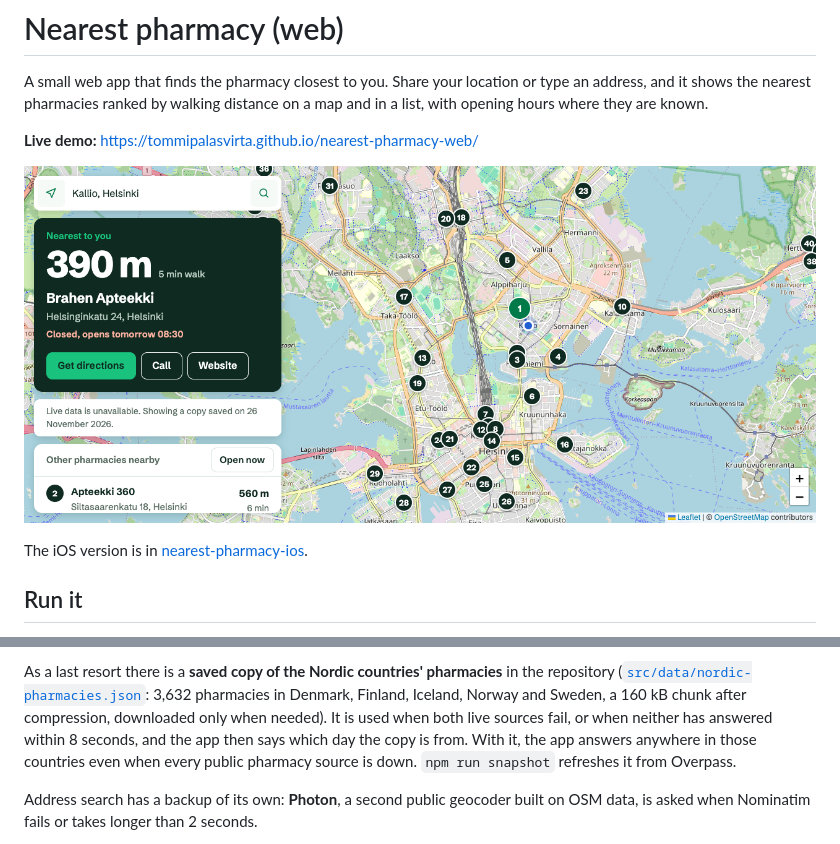
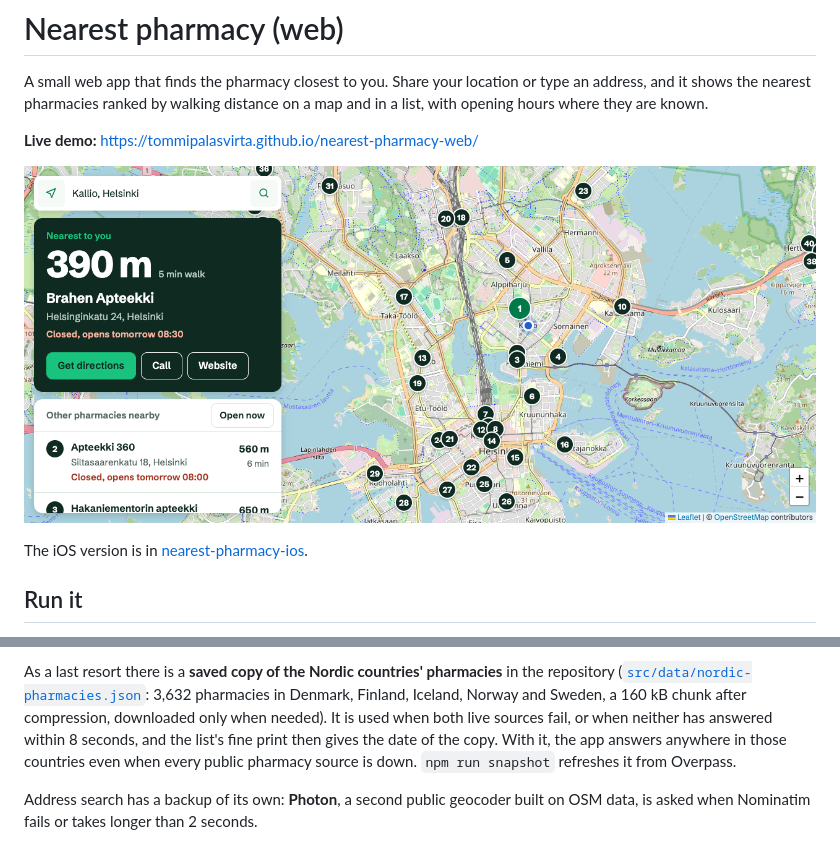
Before and after one commit to tommipalasvirta/nearest-pharmacy-web, a Markdown page: README.md, 2 parts joined by grey strips. Drawn GitHub-style; pictures changed too: docs/screenshot.png.

```diff
--- a/README.md
+++ b/README.md
@@ -100,8 +100,8 @@ As a last resort there is a **saved copy of the Nordic countries' pharmacies** i
 repository ([`src/data/nordic-pharmacies.json`](src/data/nordic-pharmacies.json):
 3,632 pharmacies in Denmark, Finland, Iceland, Norway and Sweden, a 160 kB chunk
 after compression, downloaded only when needed). It is used when both live sources
-fail, or when neither has answered within 8 seconds, and the app then says which day
-the copy is from. With it, the app answers anywhere in those countries even when
+fail, or when neither has answered within 8 seconds, and the list's fine print then gives the
+date of the copy. With it, the app answers anywhere in those countries even when
 every public pharmacy source is down. `npm run snapshot` refreshes it from Overpass.
 
 Address search has a backup of its own: **Photon**, a second public geocoder built
```
Also changed, not shown: 3 other files.
